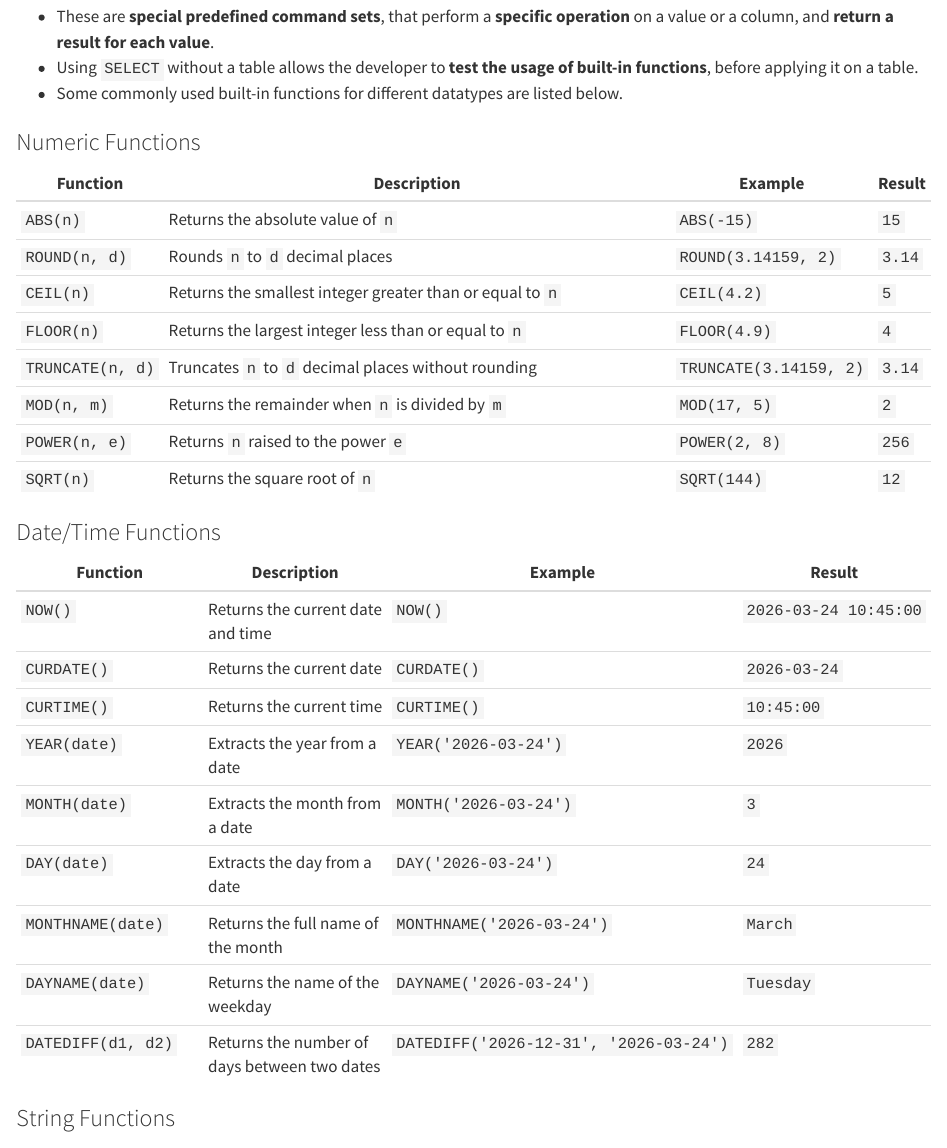
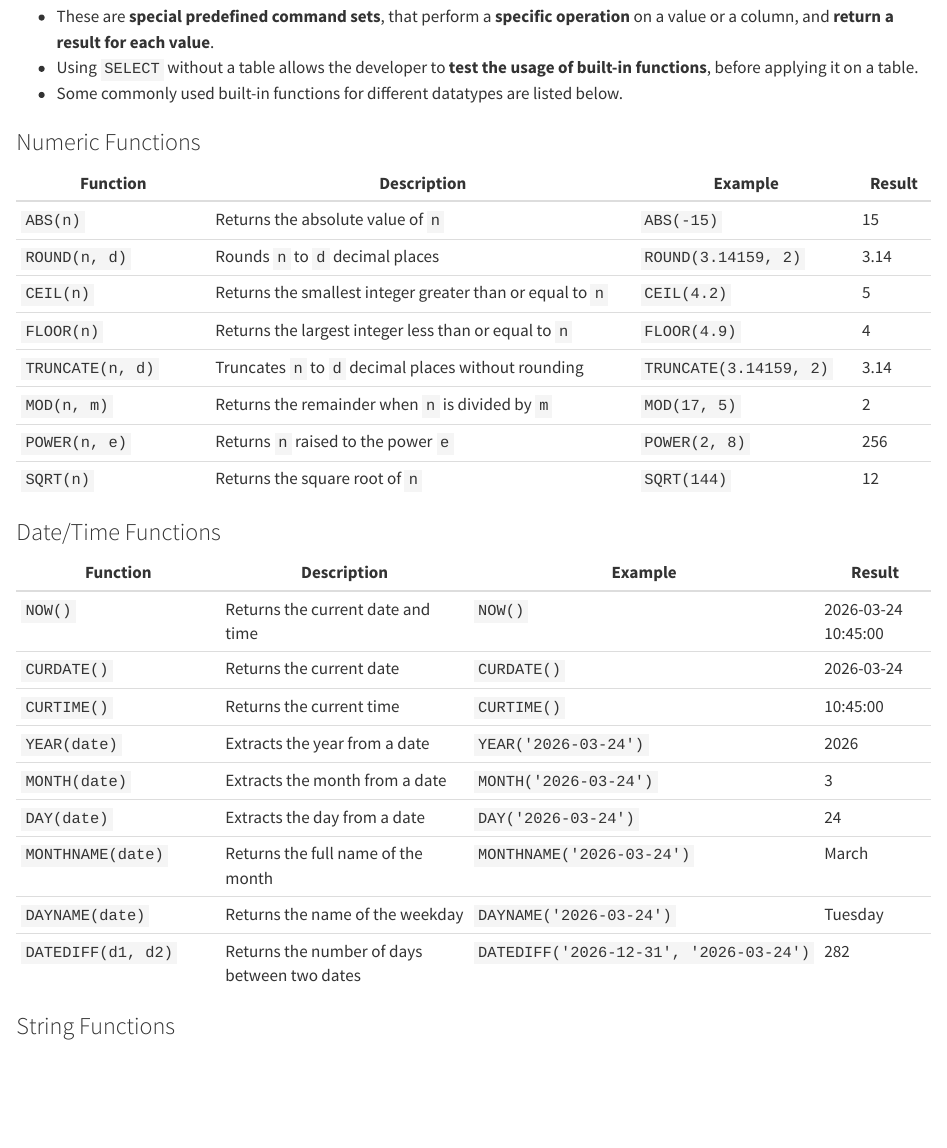
Before and after one commit to brinterwastaken/db-mysql-handbook, a Quarto document (simple-queries.qmd): the page in a window 1100 px wide, from 2500 px down. Rendered offline with R 4.5, knitr and Pandoc in place of Quarto, with nearby package versions.

Commit message:
fixed tables in PDF export, added favicon and icon, modified preface

```diff
--- a/_quarto.yml
+++ b/_quarto.yml
@@ -4,6 +4,7 @@ project:
     watch-inputs: true
 
 book:
+  favicon: favicon.png
   title: "Database and MySQL Handbook"
   author:
     - name: "Trinethr N"
@@ -28,6 +29,43 @@ format:
     mainfont: "Arial"
     monofont: "0xProto"
     css: main.css
+    cover-image: icon.png
 
   pdf:
-    documentclass: scrreprt
+    documentclass: scrbook
+    classoption: [openany]
+    toc: true
+    number-sections: true
+
+    code-overflow: wrap
+    tbl-colwidths: auto
+
+    sansfont: "Arial"
+    mainfont: "Arial"
+    mainfontoptions:
+      - BoldFont='Arial Bold'
+      - ItalicFont='Arial Italic'
+      - BoldItalicFont='Arial Bold Italic'
+    monofont: "0xProto"
+    geometry:
+      - top=25mm
+      - bottom=30mm
+      - left=20mm
+      - right=20mm
+      - headheight=15pt
+    include-in-header:
+      text: |
+        \usepackage{fvextra}
+        \DefineVerbatimEnvironment{Highlighting}{Verbatim}{breaklines,commandchars=\\\{\}}
+        \RedeclareSectionCommand[beforeskip=10pt]{chapter}
+        \RedeclareSectionCommand[beforeskip=-2ex, afterskip=1ex]{section}
+        \RedeclareSectionCommand[beforeskip=-1.5ex, afterskip=0.5ex]{subsection}
+         \usepackage{fancyhdr}
+        \usepackage{graphicx}
+        \usepackage{eso-pic}
+        \usepackage{tikz}
+        \AtBeginDocument{\thispagestyle{empty}\begin{tikzpicture}[remember picture,overlay]
+          \node at (current page.south) [yshift=6cm] {\includegraphics[width=0.25\paperwidth,height=0.25\paperheight,keepaspectratio]{icon.png}};
+          \node at (current page.center) [yshift=4cm] [anchor=north,yshift=-2cm] {\Huge\textbf{Quarto PDF document - Template}};
+          \node at (current page.south) [yshift=5cm] [anchor=north,yshift=-2cm] {\normalsize\textbf{February 2024}};
+          \end{tikzpicture}\clearpage}
--- a/main.css
+++ b/main.css
@@ -11,3 +11,7 @@ p, li:not(.sidebar-item) {
 code, code span {
   font-family: '0xProto';
 }
+
+.quarto-cover-image {
+  max-width: 25%;
+}
--- a/simple-queries.qmd
+++ b/simple-queries.qmd
@@ -97,30 +97,30 @@ mysql> SELECT 'Hello World';
 
 ### Numeric Functions
 
-| Function         | Description                                               | Example                | Result |
-| ---------------- | --------------------------------------------------------- | ---------------------- | ------ |
-| `ABS(n)`         | Returns the absolute value of `n`                         | `ABS(-15)`             | `15`   |
-| `ROUND(n, d)`    | Rounds `n` to `d` decimal places                          | `ROUND(3.14159, 2)`    | `3.14` |
-| `CEIL(n)`        | Returns the smallest integer greater than or equal to `n` | `CEIL(4.2)`            | `5`    |
-| `FLOOR(n)`       | Returns the largest integer less than or equal to `n`     | `FLOOR(4.9)`           | `4`    |
-| `TRUNCATE(n, d)` | Truncates `n` to `d` decimal places without rounding      | `TRUNCATE(3.14159, 2)` | `3.14` |
-| `MOD(n, m)`      | Returns the remainder when `n` is divided by `m`          | `MOD(17, 5)`           | `2`    |
-| `POWER(n, e)`    | Returns `n` raised to the power `e`                       | `POWER(2, 8)`          | `256`  |
-| `SQRT(n)`        | Returns the square root of `n`                            | `SQRT(144)`            | `12`   |
+| Function                   | Description                                               | Example                        | Result     |
+| -------------------------- | --------------------------------------------------------- | ------------------------------ | ---------- |
+| `ABS(n)`                   | Returns the absolute value of `n`                         | `ABS(-15)`                     | 15         |
+| `ROUND(n, d)`              | Rounds `n` to `d` decimal places                          | `ROUND(3.14159, 2)`            | 3.14       |
+| `CEIL(n)`                  | Returns the smallest integer greater than or equal to `n` | `CEIL(4.2)`                    | 5          |
+| `FLOOR(n)`                 | Returns the largest integer less than or equal to `n`     | `FLOOR(4.9)`                   | 4          |
+| `TRUNCATE(n, d)`           | Truncates `n` to `d` decimal places without rounding      | `TRUNCATE(3.14159, 2)`         | 3.14       |
+| `MOD(n, m)`                | Returns the remainder when `n` is divided by `m`          | `MOD(17, 5)`                   | 2          |
+| `POWER(n, e)`              | Returns `n` raised to the power `e`                       | `POWER(2, 8)`                  | 256        |
+| `SQRT(n)`                  | Returns the square root of `n`                            | `SQRT(144)`                    | 12         |
 
 ### Date/Time Functions
 
-| Function                          | Description                                  | Example                                    | Result                |
-| --------------------------------- | -------------------------------------------- | ------------------------------------------ | --------------------- |
-| `NOW()`                           | Returns the current date and time            | `NOW()`                                    | `2026-03-24 10:45:00` |
-| `CURDATE()`                       | Returns the current date                     | `CURDATE()`                                | `2026-03-24`          |
-| `CURTIME()`                       | Returns the current time                     | `CURTIME()`                                | `10:45:00`            |
-| `YEAR(date)`                      | Extracts the year from a date                | `YEAR('2026-03-24')`                       | `2026`                |
-| `MONTH(date)`                     | Extracts the month from a date               | `MONTH('2026-03-24')`                      | `3`                   |
-| `DAY(date)`                       | Extracts the day from a date                 | `DAY('2026-03-24')`                        | `24`                  |
-| `MONTHNAME(date)`                 | Returns the full name of the month           | `MONTHNAME('2026-03-24')`                  | `March`               |
-| `DAYNAME(date)`                   | Returns the name of the weekday              | `DAYNAME('2026-03-24')`                    | `Tuesday`             |
-| `DATEDIFF(d1, d2)`                | Returns the number of days between two dates | `DATEDIFF('2026-12-31', '2026-03-24')`     | `282`                 |
+| Function                          | Description                                  | Example                                        | Result              |
+| --------------------------------- | -------------------------------------------- | ---------------------------------------------- | ------------------- |
+| `NOW()`                           | Returns the current date and time            | `NOW()`                                        | 2026-03-24 10:45:00 |
+| `CURDATE()`                       | Returns the current date                     | `CURDATE()`                                    | 2026-03-24          |
+| `CURTIME()`                       | Returns the current time                     | `CURTIME()`                                    | 10:45:00            |
+| `YEAR(date)`                      | Extracts the year from a date                | `YEAR('2026-03-24')`                           | 2026                |
+| `MONTH(date)`                     | Extracts the month from a date               | `MONTH('2026-03-24')`                          | 3                   |
+| `DAY(date)`                       | Extracts the day from a date                 | `DAY('2026-03-24')`                            | 24                  |
+| `MONTHNAME(date)`                 | Returns the full name of the month           | `MONTHNAME('2026-03-24')`                      | March               |
+| `DAYNAME(date)`                   | Returns the name of the weekday              | `DAYNAME('2026-03-24')`                        | Tuesday             |
+| `DATEDIFF(d1, d2)`                | Returns the number of days between two dates | `DATEDIFF('2026-12-31', '2026-03-24')`         | 282                 |
 
 ### String Functions
 
```
Also changed, not shown: datatypes.qmd (+34 -34 lines), index.qmd (+2 -0 lines), joins.qmd (+4 -4 lines), table-queries.qmd (+17 -17 lines), favicon.png (added), icon.png (added), simple-queries.qmd (68 more changed lines).
